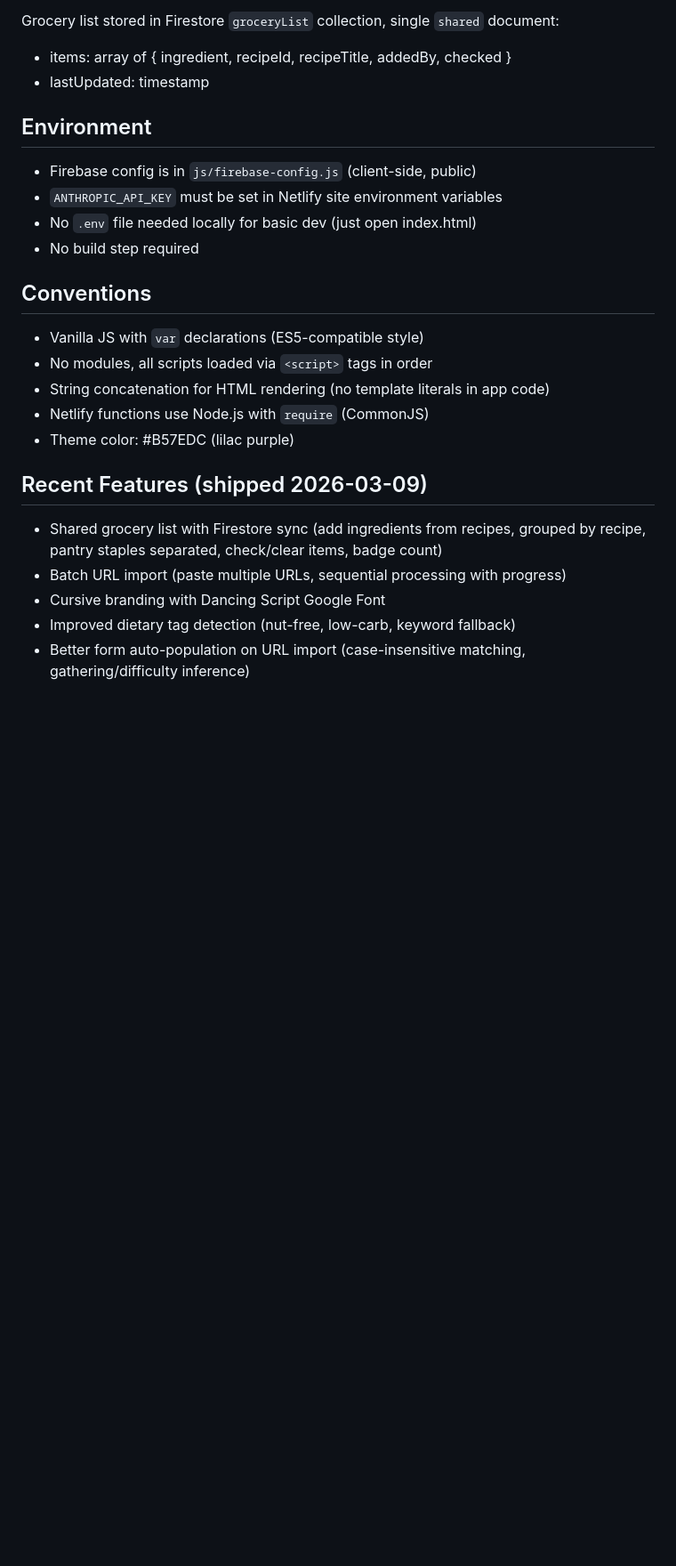
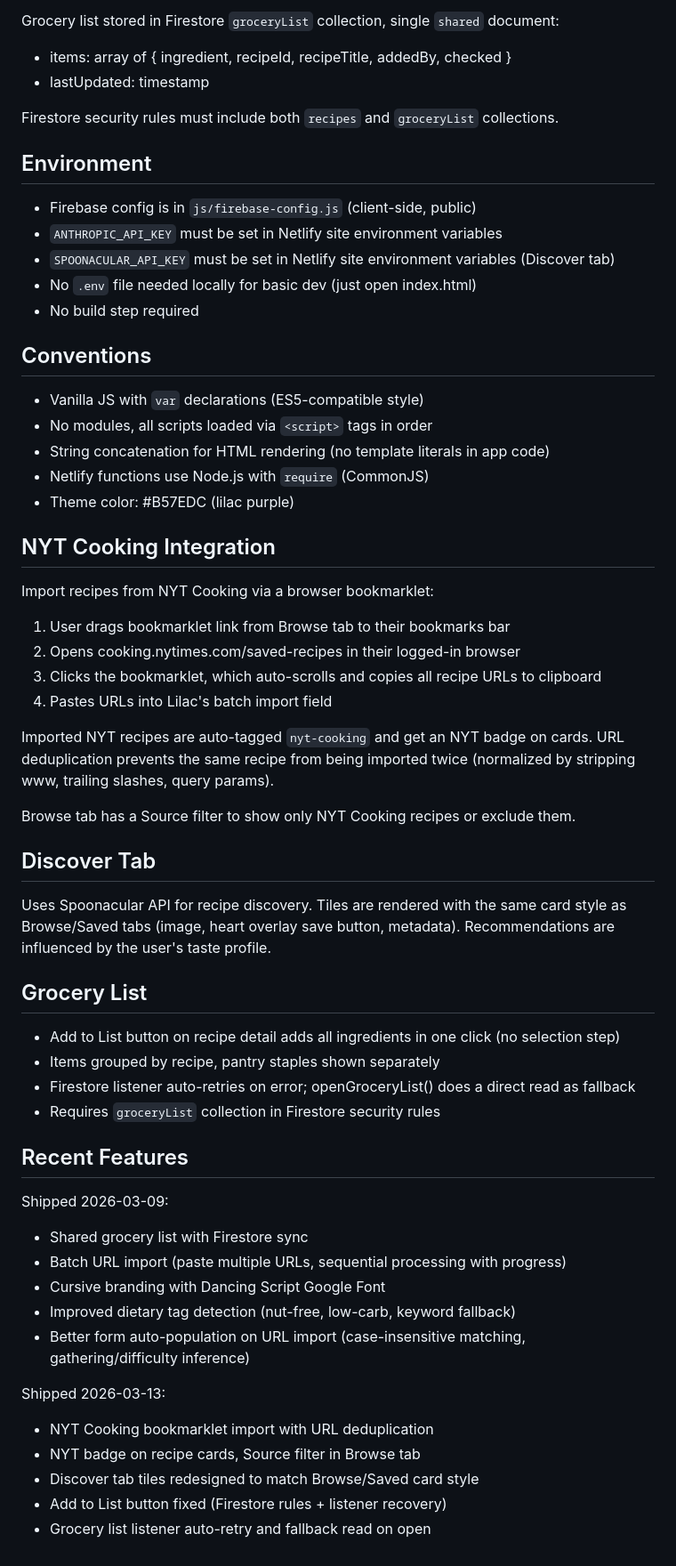
Before and after one commit to redriversedge/Lilac, a Markdown page: CLAUDE.md, the part around one of its changes. Shown at 89% size. GitHub-like rendering; blank space fills up the shorter version.

Commit message:
Update CLAUDE.md with NYT integration, discover redesign, grocery fixes
Documents NYT Cooking bookmarklet import flow, URL dedup, source
filter, discover tile redesign, grocery list fixes, and Spoonacular
API dependency.

Co-Authored-By: Claude Opus 4.6 <noreply@anthropic.com>

```diff
--- a/CLAUDE.md
+++ b/CLAUDE.md
@@ -48,10 +49,13 @@ Grocery list stored in Firestore `groceryList` collection, single `shared` docum
 - items: array of { ingredient, recipeId, recipeTitle, addedBy, checked }
 - lastUpdated: timestamp
 
+Firestore security rules must include both `recipes` and `groceryList` collections.
+
 ## Environment
 
 - Firebase config is in `js/firebase-config.js` (client-side, public)
 - `ANTHROPIC_API_KEY` must be set in Netlify site environment variables
+- `SPOONACULAR_API_KEY` must be set in Netlify site environment variables (Discover tab)
 - No `.env` file needed locally for basic dev (just open index.html)
 - No build step required
 
@@ -63,10 +67,41 @@ Grocery list stored in Firestore `groceryList` collection, single `shared` docum
 - Netlify functions use Node.js with `require` (CommonJS)
 - Theme color: #B57EDC (lilac purple)
 
-## Recent Features (shipped 2026-03-09)
+## NYT Cooking Integration
 
-- Shared grocery list with Firestore sync (add ingredients from recipes, grouped by recipe, pantry staples separated, check/clear items, badge count)
+Import recipes from NYT Cooking via a browser bookmarklet:
+1. User drags bookmarklet link from Browse tab to their bookmarks bar
+2. Opens cooking.nytimes.com/saved-recipes in their logged-in browser
+3. Clicks the bookmarklet, which auto-scrolls and copies all recipe URLs to clipboard
+4. Pastes URLs into Lilac's batch import field
+
+Imported NYT recipes are auto-tagged `nyt-cooking` and get an NYT badge on cards. URL deduplication prevents the same recipe from being imported twice (normalized by stripping www, trailing slashes, query params).
+
+Browse tab has a Source filter to show only NYT Cooking recipes or exclude them.
+
+## Discover Tab
+
+Uses Spoonacular API for recipe discovery. Tiles are rendered with the same card style as Browse/Saved tabs (image, heart overlay save button, metadata). Recommendations are influenced by the user's taste profile.
+
+## Grocery List
+
+- Add to List button on recipe detail adds all ingredients in one click (no selection step)
+- Items grouped by recipe, pantry staples shown separately
+- Firestore listener auto-retries on error; openGroceryList() does a direct read as fallback
+- Requires `groceryList` collection in Firestore security rules
+
+## Recent Features
+
+Shipped 2026-03-09:
+- Shared grocery list with Firestore sync
 - Batch URL import (paste multiple URLs, sequential processing with progress)
 - Cursive branding with Dancing Script Google Font
 - Improved dietary tag detection (nut-free, low-carb, keyword fallback)
 - Better form auto-population on URL import (case-insensitive matching, gathering/difficulty inference)
+
+Shipped 2026-03-13:
+- NYT Cooking bookmarklet import with URL deduplication
+- NYT badge on recipe cards, Source filter in Browse tab
+- Discover tab tiles redesigned to match Browse/Saved card style
+- Add to List button fixed (Firestore rules + listener recovery)
+- Grocery list listener auto-retry and fallback read on open
```
Also changed, not shown: other parts of CLAUDE.md (+6 -5 lines).
